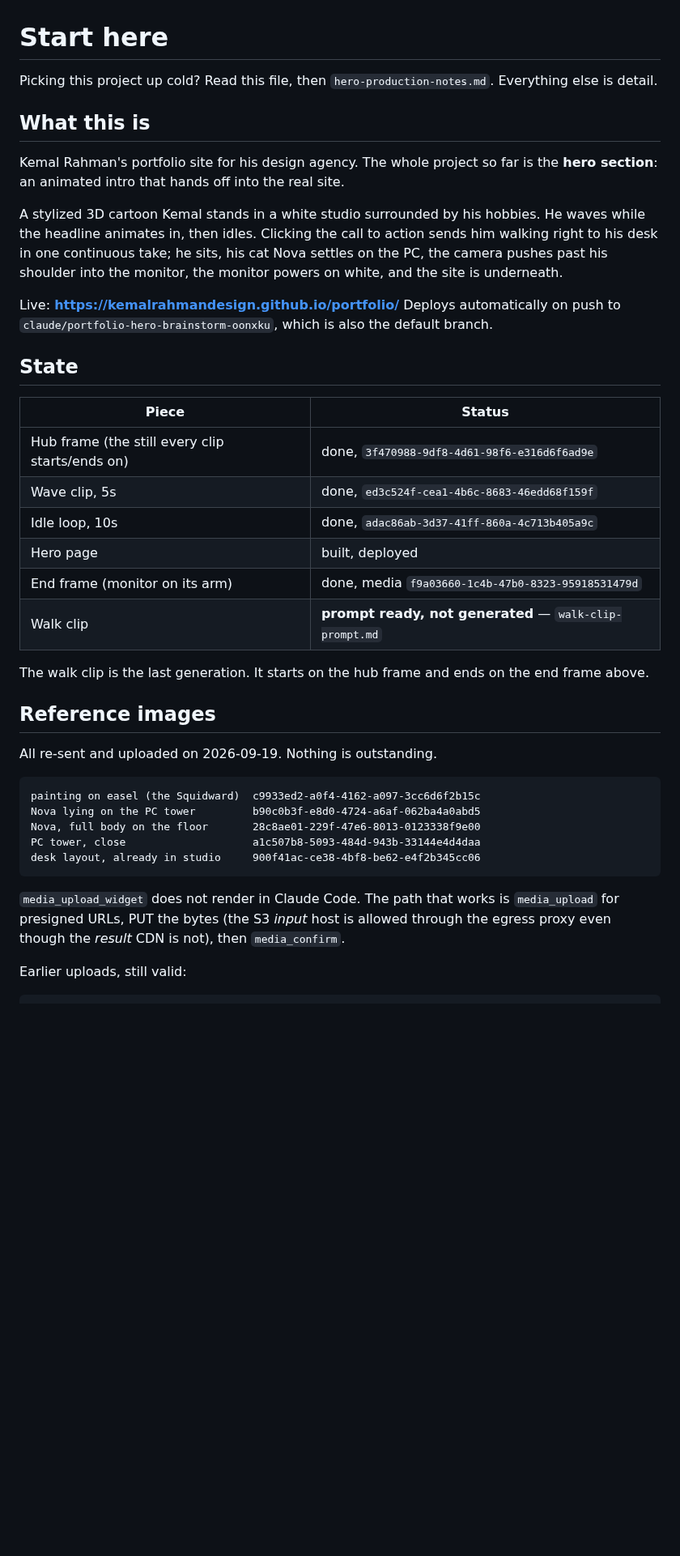
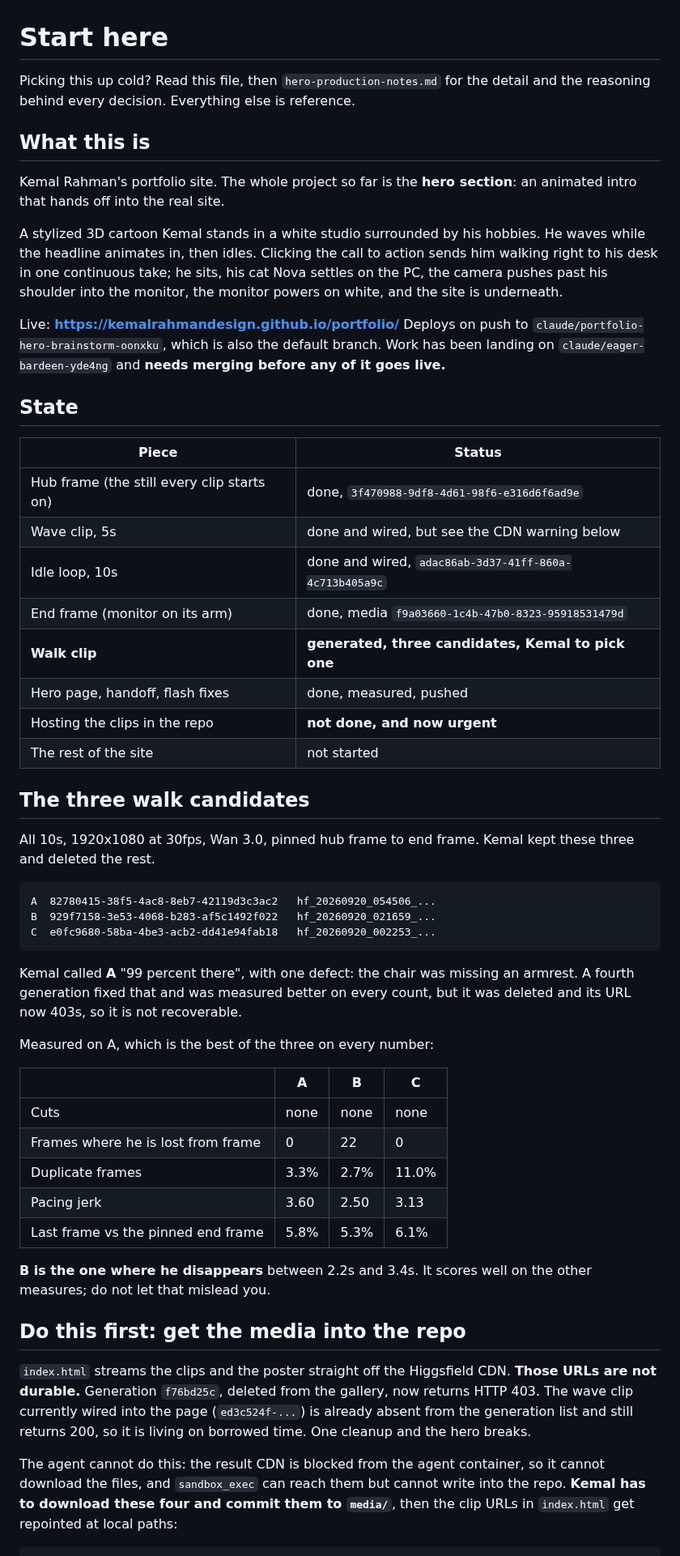
Before and after one commit to kemalrahmandesign/portfolio, a Markdown page: docs/START-HERE.md, the part around one of its changes. Shown at 81% size. GitHub-like rendering; blank space fills up the shorter version.

````diff
--- a/docs/START-HERE.md
+++ b/docs/START-HERE.md
@@ -1,54 +1,76 @@
 # Start here
 
-Picking this project up cold? Read this file, then
-`hero-production-notes.md`. Everything else is detail.
+Picking this up cold? Read this file, then `hero-production-notes.md` for the
+detail and the reasoning behind every decision. Everything else is reference.
 
 ## What this is
 
-Kemal Rahman's portfolio site for his design agency. The whole project so far is
-the **hero section**: an animated intro that hands off into the real site.
+Kemal Rahman's portfolio site. The whole project so far is the **hero section**:
+an animated intro that hands off into the real site.
 
 A stylized 3D cartoon Kemal stands in a white studio surrounded by his hobbies.
 He waves while the headline animates in, then idles. Clicking the call to action
-sends him walking right to his desk in one continuous take; he sits, his cat Nova
-settles on the PC, the camera pushes past his shoulder into the monitor, the
-monitor powers on white, and the site is underneath.
+sends him walking right to his desk in one continuous take; he sits, his cat
+Nova settles on the PC, the camera pushes past his shoulder into the monitor,
+the monitor powers on white, and the site is underneath.
 
 Live: **https://kemalrahmandesign.github.io/portfolio/**
-Deploys automatically on push to `claude/portfolio-hero-brainstorm-oonxku`,
-which is also the default branch.
+Deploys on push to `claude/portfolio-hero-brainstorm-oonxku`, which is also the
+default branch. Work has been landing on `claude/eager-bardeen-yde4ng` and
+**needs merging before any of it goes live.**
 
 ## State
 
 | Piece | Status |
 |---|---|
-| Hub frame (the still every clip starts/ends on) | done, `3f470988-9df8-4d61-98f6-e316d6f6ad9e` |
-| Wave clip, 5s | done, `ed3c524f-cea1-4b6c-8683-46edd68f159f` |
-| Idle loop, 10s | done, `adac86ab-3d37-41ff-860a-4c713b405a9c` |
-| Hero page | built, deployed |
+| Hub frame (the still every clip starts on) | done, `3f470988-9df8-4d61-98f6-e316d6f6ad9e` |
+| Wave clip, 5s | done and wired, but see the CDN warning below |
+| Idle loop, 10s | done and wired, `adac86ab-3d37-41ff-860a-4c713b405a9c` |
 | End frame (monitor on its arm) | done, media `f9a03660-1c4b-47b0-8323-95918531479d` |
-| Walk clip | **prompt ready, not generated** — `walk-clip-prompt.md` |
+| **Walk clip** | **generated, three candidates, Kemal to pick one** |
+| Hero page, handoff, flash fixes | done, measured, pushed |
+| Hosting the clips in the repo | **not done, and now urgent** |
+| The rest of the site | not started |
 
-The walk clip is the last generation. It starts on the hub frame and ends on
-the end frame above.
+## The three walk candidates
 
-## Reference images
-
-All re-sent and uploaded on 2026-09-19. Nothing is outstanding.
+All 10s, 1920x1080 at 30fps, Wan 3.0, pinned hub frame to end frame. Kemal kept
+these three and deleted the rest.
 
 ```
-painting on easel (the Squidward)  c9933ed2-a0f4-4162-a097-3cc6d6f2b15c
-Nova lying on the PC tower         b90c0b3f-e8d0-4724-a6af-062ba4a0abd5
-Nova, full body on the floor       28c8ae01-229f-47e6-8013-0123338f9e00
-PC tower, close                    a1c507b8-5093-484d-943b-33144e4d4daa
-desk layout, already in studio     900f41ac-ce38-4bf8-be62-e4f2b345cc06
+A  82780415-38f5-4ac8-8eb7-42119d3c3ac2   hf_20260920_054506_...
+B  929f7158-3e53-4068-b283-af5c1492f022   hf_20260920_021659_...
+C  e0fc9680-58ba-4be3-acb2-dd41e94fab18   hf_20260920_002253_...
 ```
 
-`media_upload_widget` does not render in Claude Code. The path that works is
-`media_upload` for presigned URLs, PUT the bytes (the S3 *input* host is allowed
-through the egress proxy even though the *result* CDN is not), then
-`media_confirm`.
+Kemal called **A** "99 percent there", with one defect: the chair was missing an
+armrest. A fourth generation fixed that and was measured better on every count,
+but it was deleted and its URL now 403s, so it is not recoverable.
 
-Earlier uploads, still valid:
+Measured on A, which is the best of the three on every number:
+
+| | A | B | C |
+|---|---|---|---|
+| Cuts | none | none | none |
+| Frames where he is lost from frame | 0 | 22 | 0 |
+| Duplicate frames | 3.3% | 2.7% | 11.0% |
+| Pacing jerk | 3.60 | 2.50 | 3.13 |
+| Last frame vs the pinned end frame | 5.8% | 5.3% | 6.1% |
+
+**B is the one where he disappears** between 2.2s and 3.4s. It scores well on the
+other measures; do not let that mislead you.
+
+## Do this first: get the media into the repo
+
+`index.html` streams the clips and the poster straight off the Higgsfield CDN.
+**Those URLs are not durable.** Generation `f76bd25c`, deleted from the gallery,
+now returns HTTP 403. The wave clip currently wired into the page
+(`ed3c524f-...`) is already absent from the generation list and still returns
+200, so it is living on borrowed time. One cleanup and the hero breaks.
+
+The agent cannot do this: the result CDN is blocked from the agent container, so
+it cannot download the files, and `sandbox_exec` can reach them but cannot write
+into the repo. **Kemal has to download these four and commit them to `media/`**,
+then the clip URLs in `index.html` get repointed at local paths:
 
 ```
````
Also changed, not shown: other parts of docs/START-HERE.md (+111 -108 lines).
